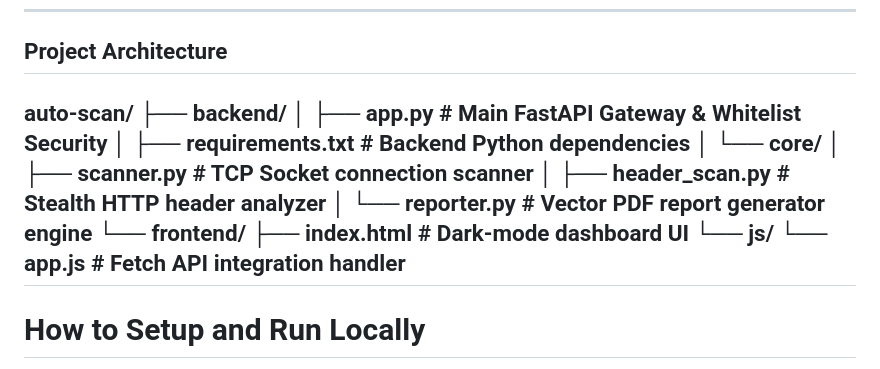
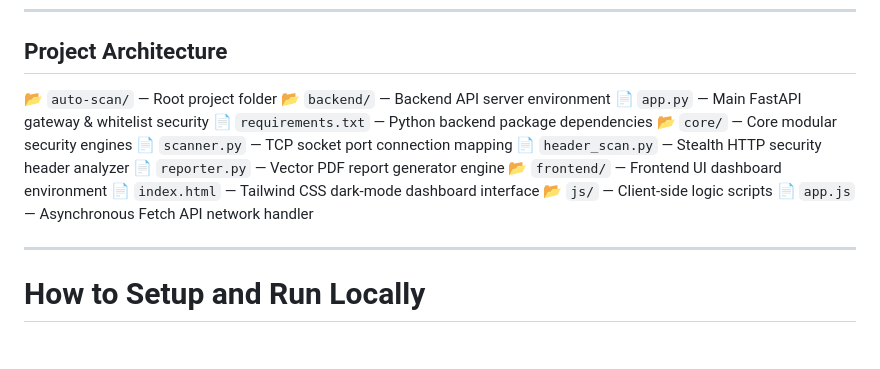
Before and after one commit to ndrmeda-s/Avulscan, a Markdown page: README.md, the part around the change. Drawn GitHub-style.

Commit message:
style: fix project architecture layout for mobile view

```diff
--- a/README.md
+++ b/README.md
@@ -30,18 +30,19 @@ A lightweight, enterprise-ready full-stack cybersecurity web application built e
 
 ## Project Architecture
 
-auto-scan/
-├── backend/
-│   ├── app.py                # Main FastAPI Gateway & Whitelist Security
-│   ├── requirements.txt      # Backend Python dependencies
-│   └── core/
-│       ├── scanner.py        # TCP Socket connection scanner
-│       ├── header_scan.py    # Stealth HTTP header analyzer
-│       └── reporter.py       # Vector PDF report generator engine
-└── frontend/
-    ├── index.html            # Dark-mode dashboard UI
-    └── js/
-        └── app.js            # Fetch API integration handler
+ 📂 `auto-scan/` — Root project folder
+   📂 `backend/` — Backend API server environment
+     📄 `app.py` — Main FastAPI gateway & whitelist security
+     📄 `requirements.txt` — Python backend package dependencies
+     📂 `core/` — Core modular security engines
+       📄 `scanner.py` — TCP socket port connection mapping
+       📄 `header_scan.py` — Stealth HTTP security header analyzer
+       📄 `reporter.py` — Vector PDF report generator engine
+   📂 `frontend/` — Frontend UI dashboard environment
+     📄 `index.html` — Tailwind CSS dark-mode dashboard interface
+     📂 `js/` — Client-side logic scripts
+       📄 `app.js` — Asynchronous Fetch API network handler
+
 ---
 
 # How to Setup and Run Locally
```
